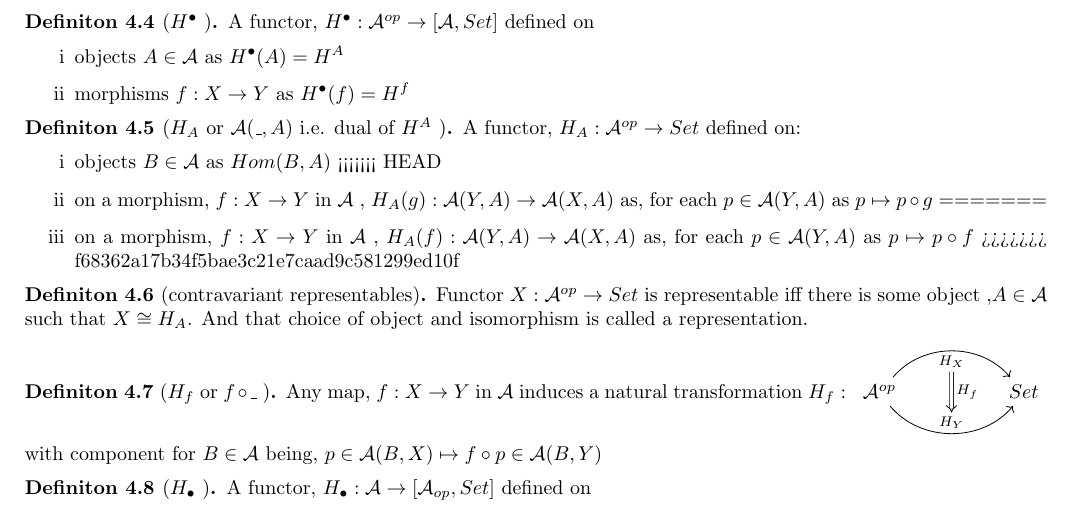
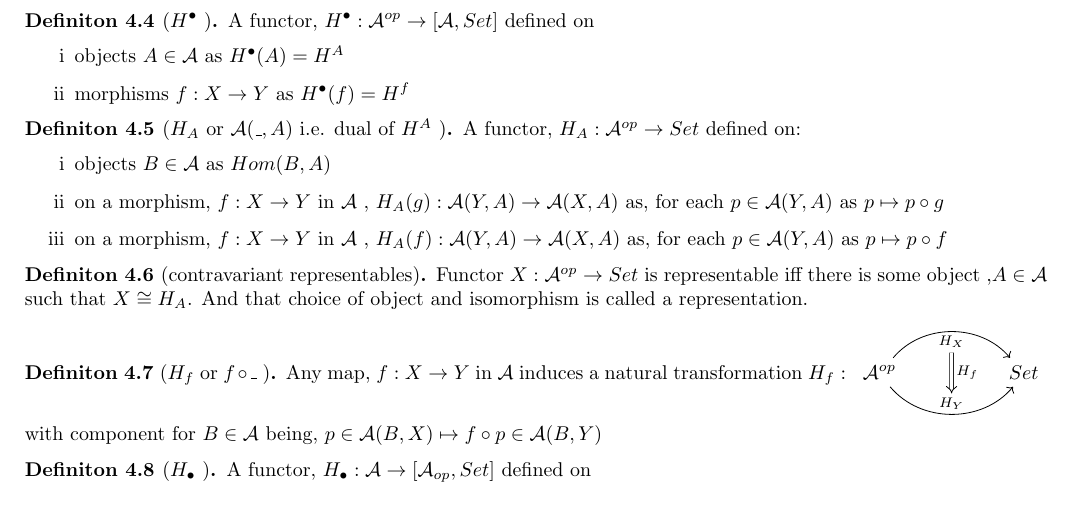
Before and after one commit to 4amVim/Undergrad-Thesis, a LaTeX thesis (Thesis/Examples.tex): part of page 5 of 6, cut so that both start at the same text. Compiled offline with pdfLaTeX.

Commit message:
fixed that weird bug (again)

```diff
--- a/Thesis/Examples.tex
+++ b/Thesis/Examples.tex
@@ -352,13 +352,10 @@ Hereon, only regarding locally small categories.
 	A functor, $H_A: \mathcal{A} ^{op} \rightarrow Set$ defined on:
 	\begin{enumerate}[label=\roman*]
 		\item objects $B \in \mathcal{A} $ as $Hom(B,A)$
-<<<<<<< HEAD
 		\item on a morphism, $f : X \rightarrow Y $ in $\mathcal{A}$ ,
 			$H_A(g): \mathcal{A} (Y,A) \rightarrow \mathcal{A}(X,A) $
 			as, for each $p \in \mathcal{A}(Y,A) $ as $p \mapsto p \circ g$
-=======
 		\item on a morphism, $f : X \rightarrow Y $ in $\mathcal{A}$ , $H_A(f): \mathcal{A} (Y,A) \rightarrow \mathcal{A}(X,A) $ as, for each $p \in \mathcal{A}(Y,A) $ as $p \mapsto p \circ f$
->>>>>>> f68362a17b34f5bae3c21e7caad9c581299ed10f
 	\end{enumerate}
 \end{definition}
 
```
Also changed, not shown: Thesis/Examples.pdf.
